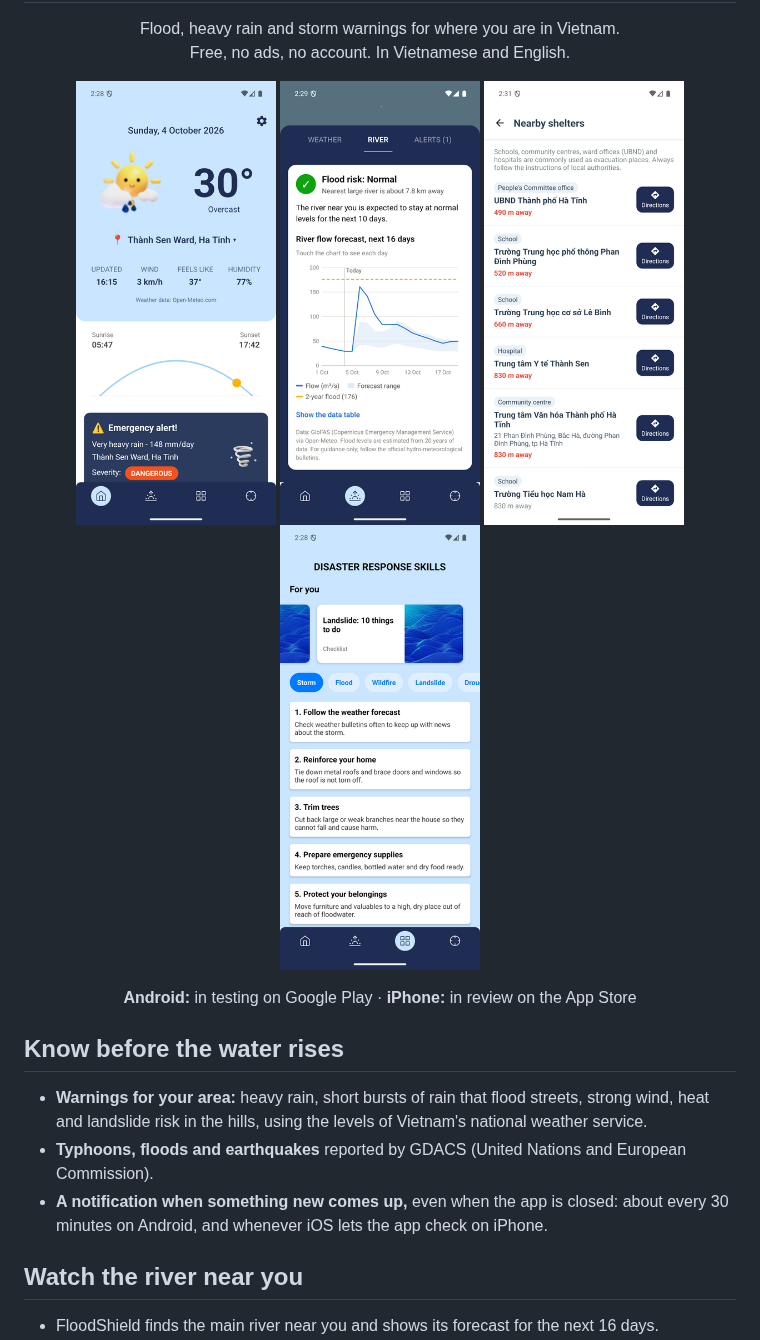
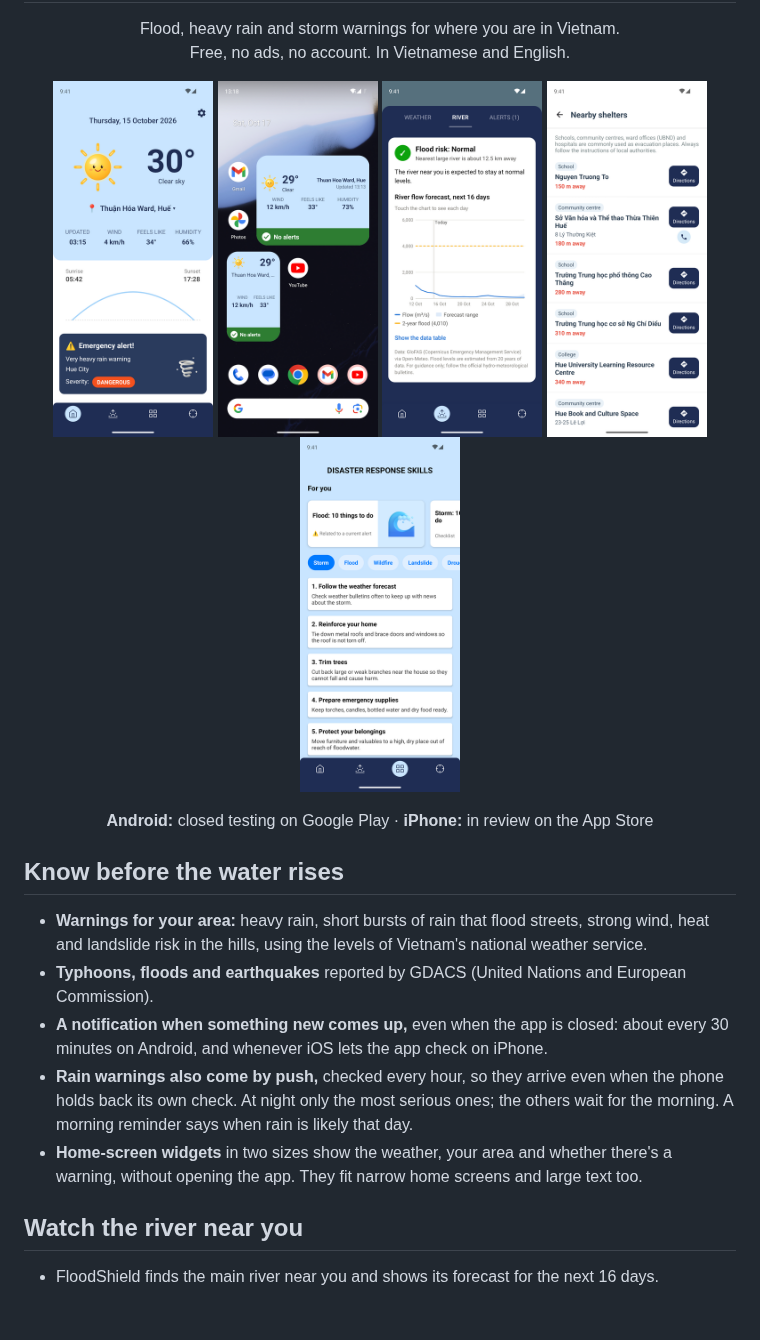
Before and after one commit to pqthangv/FloodShield, a Markdown page: README.md, the part around one of its changes. GitHub-like rendering; pictures changed too: docs/screenshots/home.png, docs/screenshots/river-flood.png, docs/screenshots/shelters.png; blank space fills up the shorter version.

```diff
--- a/README.md
+++ b/README.md
@@ -10,13 +10,14 @@
 </p>
 
 <p align="center">
-  <img src="docs/screenshots/home.png" width="200" alt="Home: the weather and a heavy-rain alert">
-  <img src="docs/screenshots/river-flood.png" width="200" alt="The river forecast against its flood level">
-  <img src="docs/screenshots/shelters.png" width="200" alt="The nearest evacuation places">
-  <img src="docs/screenshots/skills.png" width="200" alt="What to do in each kind of disaster">
+  <img src="docs/screenshots/home.png" width="160" alt="Home: the weather and a heavy-rain alert">
+  <img src="docs/screenshots/widgets.png" width="160" alt="The two home-screen widgets: weather, place and no alerts">
+  <img src="docs/screenshots/river-flood.png" width="160" alt="The river forecast against its flood level">
+  <img src="docs/screenshots/shelters.png" width="160" alt="The nearest evacuation places">
+  <img src="docs/screenshots/skills.png" width="160" alt="What to do in each kind of disaster">
 </p>
 
-<p align="center"><b>Android:</b> in testing on Google Play · <b>iPhone:</b> in review on the App Store</p>
+<p align="center"><b>Android:</b> closed testing on Google Play · <b>iPhone:</b> in review on the App Store</p>
 
 ## Know before the water rises
 
@@ -25,6 +26,11 @@
 - **Typhoons, floods and earthquakes** reported by GDACS (United Nations and European Commission).
 - **A notification when something new comes up,** even when the app is closed: about every 30
   minutes on Android, and whenever iOS lets the app check on iPhone.
+- **Rain warnings also come by push,** checked every hour, so they arrive even when the phone holds
+  back its own check. At night only the most serious ones; the others wait for the morning. A
+  morning reminder says when rain is likely that day.
+- **Home-screen widgets** in two sizes show the weather, your area and whether there's a warning,
+  without opening the app. They fit narrow home screens and large text too.
 
 ## Watch the river near you
 
```
Also changed, not shown: other parts of README.md (+6 -4 lines), 6 other files.
